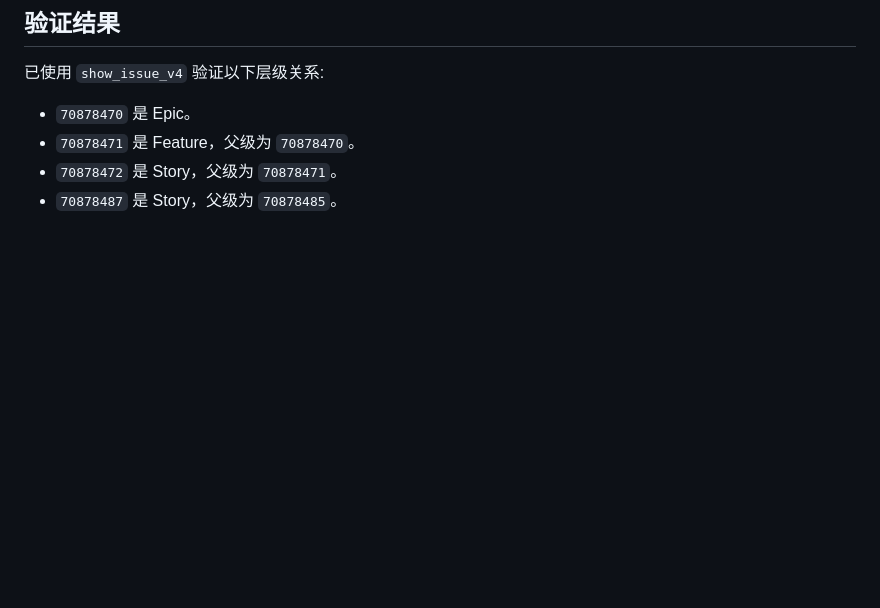
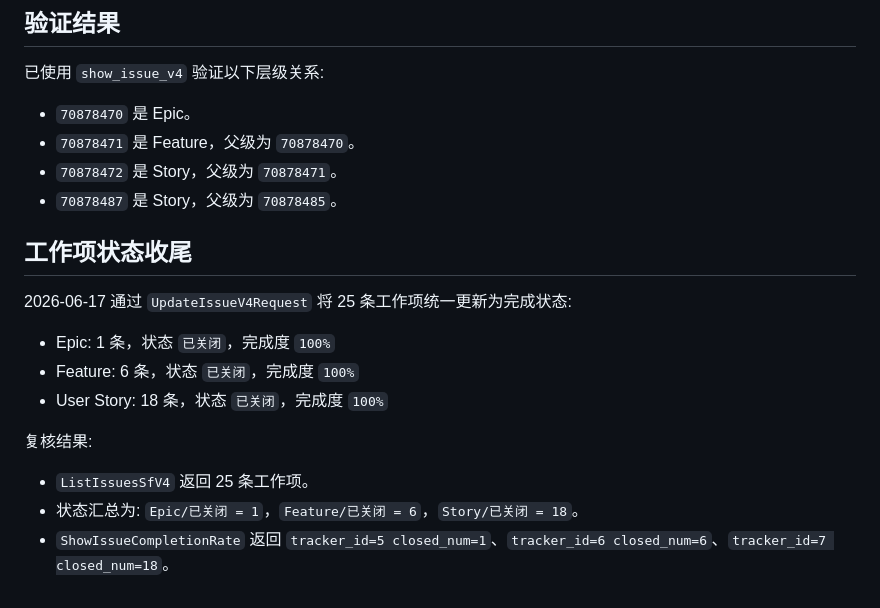
Before and after one commit to anweat/model-tool-intelligence-platform, a Markdown page: docs/codearts-operation-log.md, the part around the change. Drawn GitHub-style; blank space fills up the shorter version.

Commit message:
docs: record work item closure

```diff
--- a/docs/codearts-operation-log.md
+++ b/docs/codearts-operation-log.md
@@ -129,3 +129,17 @@ py -3.14 tools\upload_codearts_repo.py --repo <仓库名称关键字>
 - `70878471` 是 Feature，父级为 `70878470`。
 - `70878472` 是 Story，父级为 `70878471`。
 - `70878487` 是 Story，父级为 `70878485`。
+
+## 工作项状态收尾
+
+2026-06-17 通过 `UpdateIssueV4Request` 将 25 条工作项统一更新为完成状态:
+
+- Epic: 1 条，状态 `已关闭`，完成度 `100%`
+- Feature: 6 条，状态 `已关闭`，完成度 `100%`
+- User Story: 18 条，状态 `已关闭`，完成度 `100%`
+
+复核结果:
+
+- `ListIssuesSfV4` 返回 25 条工作项。
+- 状态汇总为: `Epic/已关闭 = 1`，`Feature/已关闭 = 6`，`Story/已关闭 = 18`。
+- `ShowIssueCompletionRate` 返回 `tracker_id=5 closed_num=1`、`tracker_id=6 closed_num=6`、`tracker_id=7 closed_num=18`。
```
